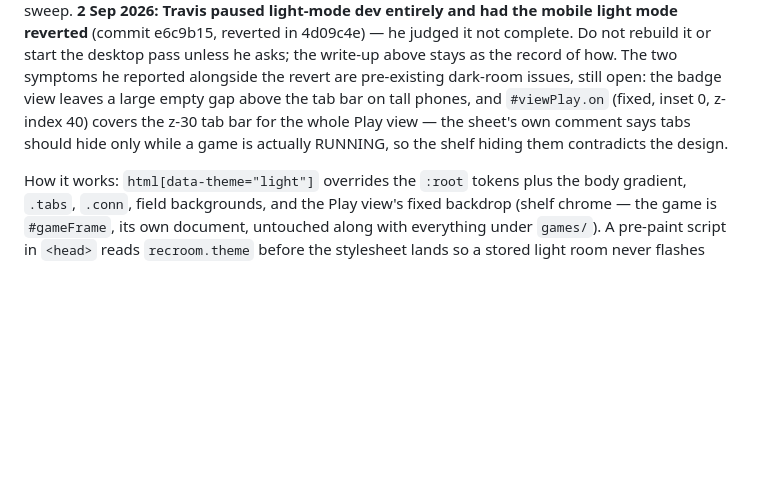
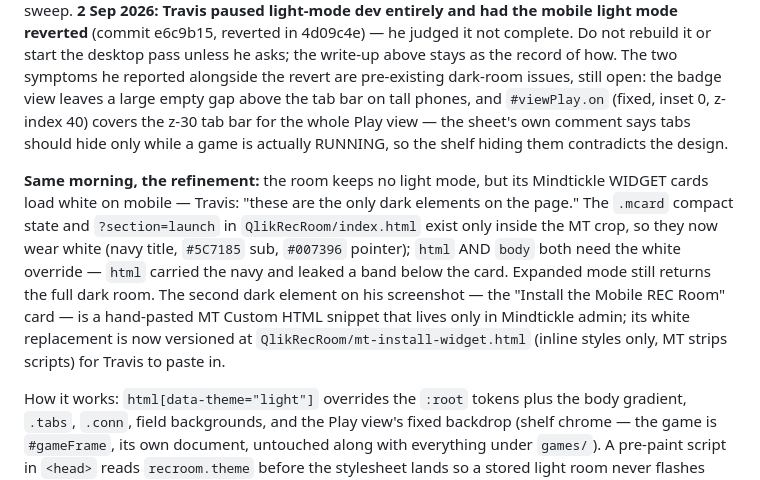
Before and after one commit to TravisWSlusser/QlikGSE, a Markdown page: CLAUDE.md, the part around the change. Rendered like a GitHub page; blank space fills up the shorter version.

Commit message:
Log the white mobile widget cards and the MT snippet home
Co-Authored-By: Claude Fable 5 <noreply@anthropic.com>

```diff
--- a/CLAUDE.md
+++ b/CLAUDE.md
@@ -1150,6 +1150,19 @@ z-index 40) covers the z-30 tab bar for the whole Play view — the
 sheet's own comment says tabs should hide only while a game is
 actually RUNNING, so the shelf hiding them contradicts the design.
 
+**Same morning, the refinement:** the room keeps no light mode, but
+its Mindtickle WIDGET cards load white on mobile — Travis: "these are
+the only dark elements on the page." The `.mcard` compact state and
+`?section=launch` in `QlikRecRoom/index.html` exist only inside the
+MT crop, so they now wear white (navy title, `#5C7185` sub, `#007396`
+pointer); `html` AND `body` both need the white override — `html`
+carried the navy and leaked a band below the card. Expanded mode
+still returns the full dark room. The second dark element on his
+screenshot — the "Install the Mobile REC Room" card — is a hand-pasted
+MT Custom HTML snippet that lives only in Mindtickle admin; its white
+replacement is now versioned at `QlikRecRoom/mt-install-widget.html`
+(inline styles only, MT strips scripts) for Travis to paste in.
+
 How it works: `html[data-theme="light"]` overrides the `:root` tokens
 plus the body gradient, `.tabs`, `.conn`, field backgrounds, and the
 Play view's fixed backdrop (shelf chrome — the game is `#gameFrame`,
```
